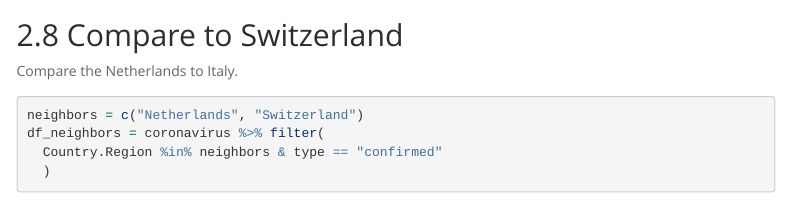
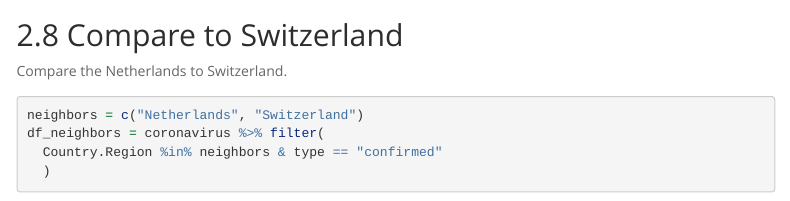
Before and after one commit to ChristofSeiler/covid-19, an R Markdown document (covid-19.Rmd): the page in a window 1100 px wide, from 3310 px down. Rendered offline with R 4.5, knitr and Pandoc, with nearby package versions; some code elsewhere in the file could not run offline; menus at the side of the page are left out.

Commit message:
fixed typo

````diff
--- a/covid-19.Rmd
+++ b/covid-19.Rmd
@@ -148,7 +148,7 @@ plot_compare(df_neighbors)
 
 ## Compare to Switzerland
 
-Compare the Netherlands to Italy.
+Compare the Netherlands to Switzerland.
 
 ```{r}
 neighbors = c("Netherlands", "Switzerland")
````
